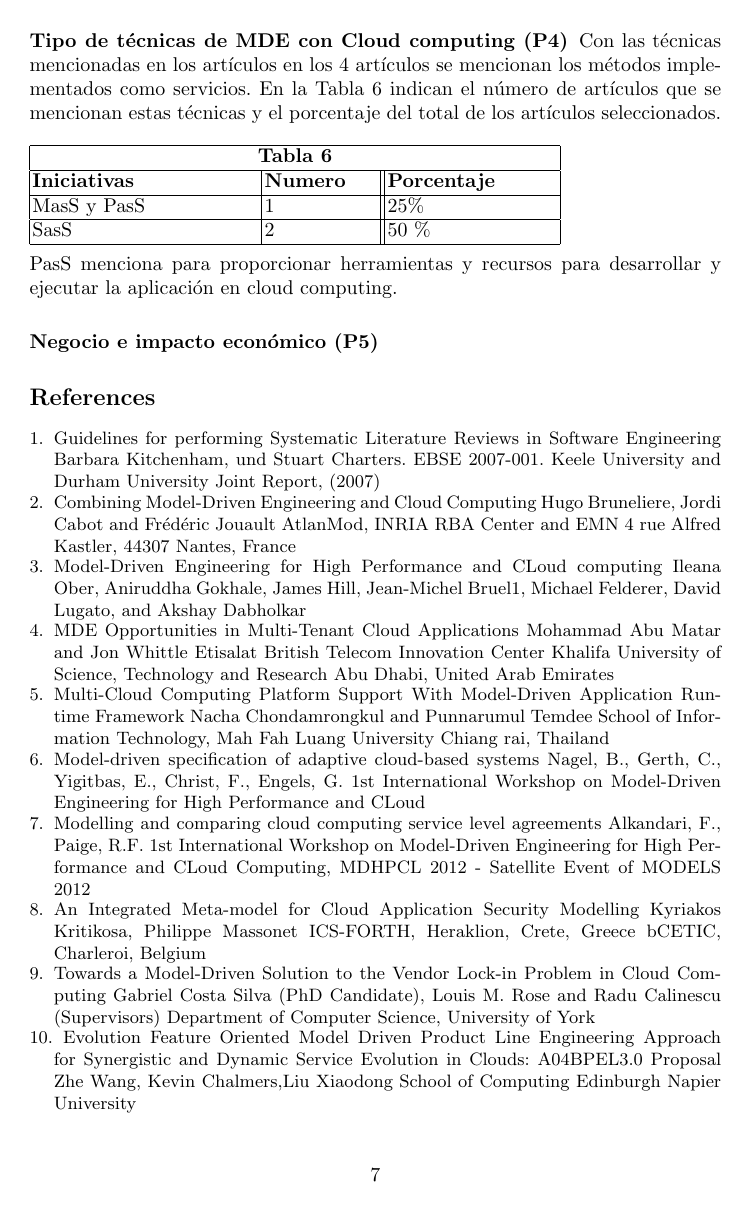
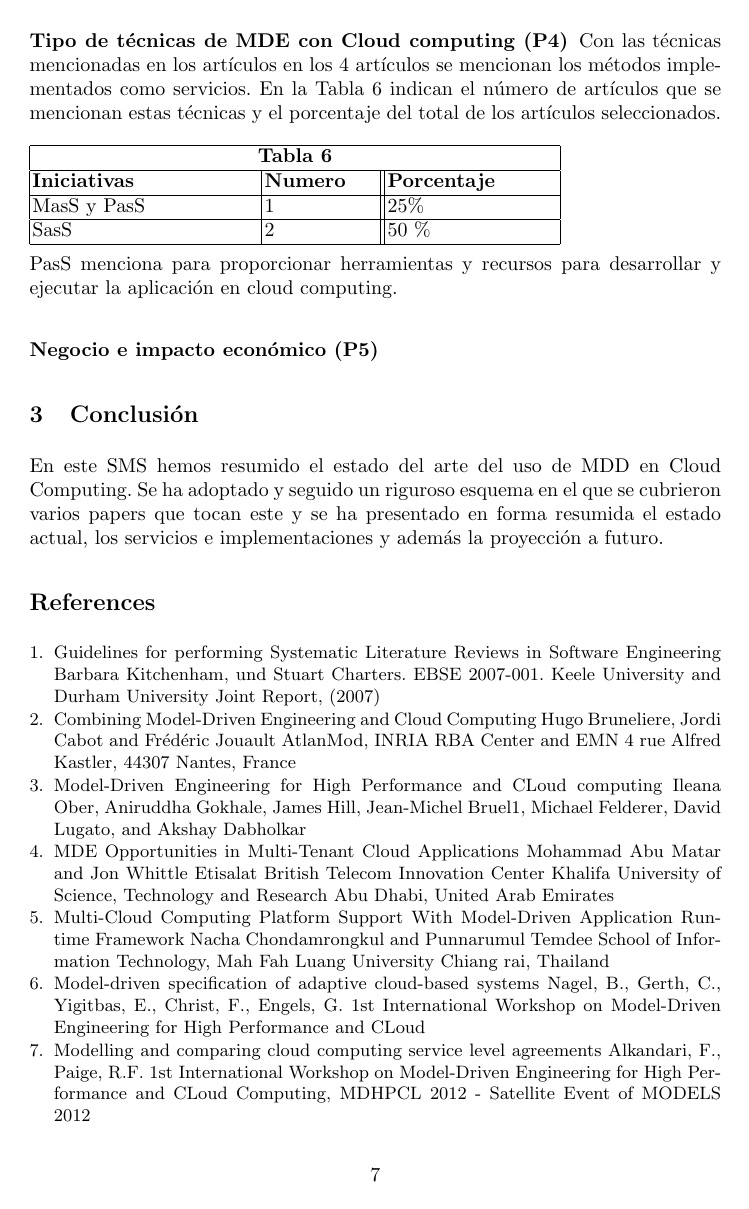
Before and after one commit to nessv/TP-Complementos, a LaTeX thesis (planningandexecute.tex): page 7 of 7 before the commit and page 7 of 8 after it. Compiled offline with pdfLaTeX.

Commit message:
Agrega conclusion

```diff
--- a/planningandexecute.tex
+++ b/planningandexecute.tex
@@ -223,6 +223,9 @@ PasS menciona para proporcionar herramientas y recursos para desarrollar y ejecu
 
 \subsubsection{Negocio e impacto económico (P5)}
 
+\section{Conclusión}
+En este SMS hemos resumido el estado del arte del uso de MDD en Cloud Computing. Se ha adoptado y seguido un riguroso esquema en el que se cubrieron varios papers que
+tocan este y se ha presentado en forma resumida el estado actual, los servicios e implementaciones y además la proyección a futuro.
 
 \begin{thebibliography}{1}
 \bibitem{slr}
```
